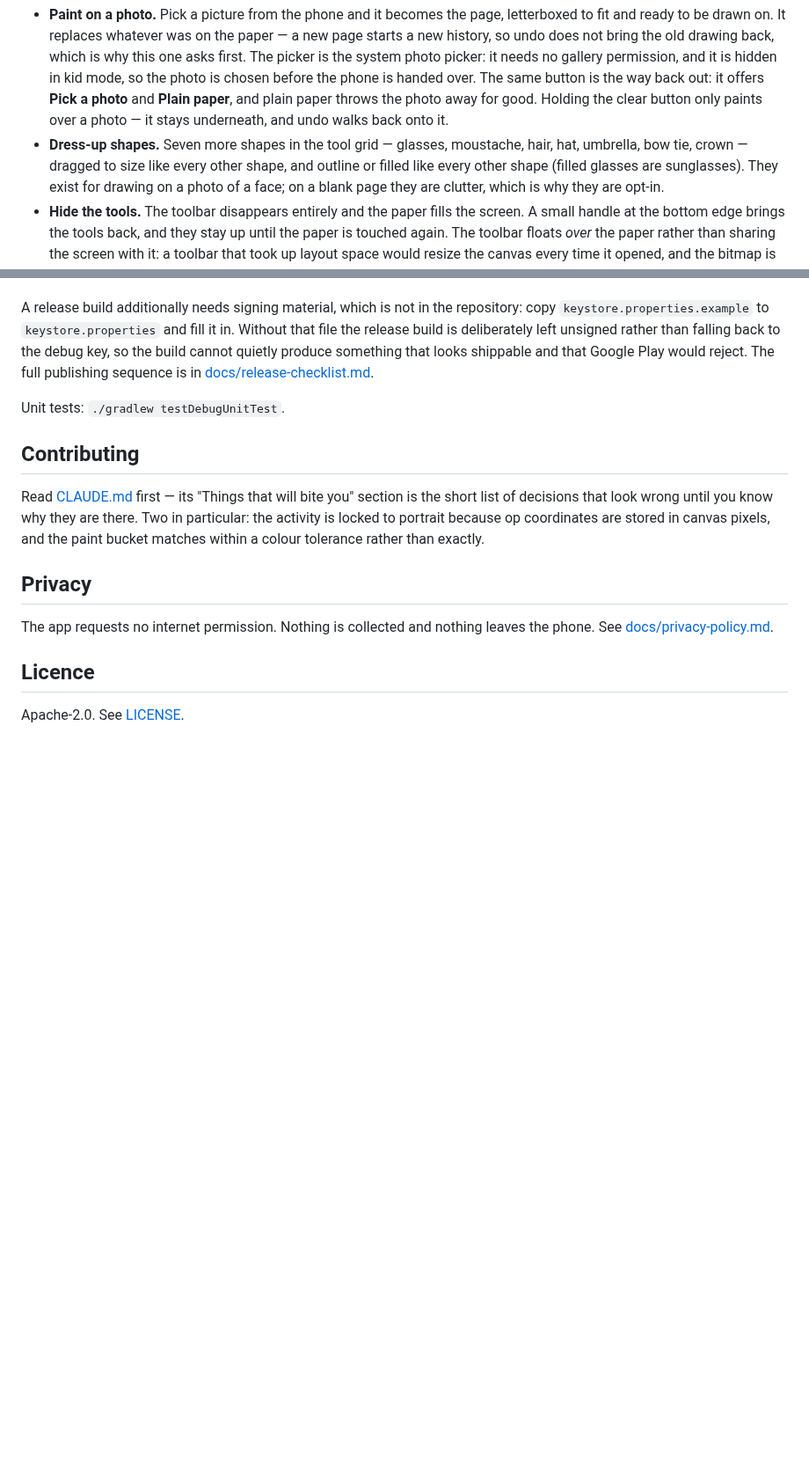
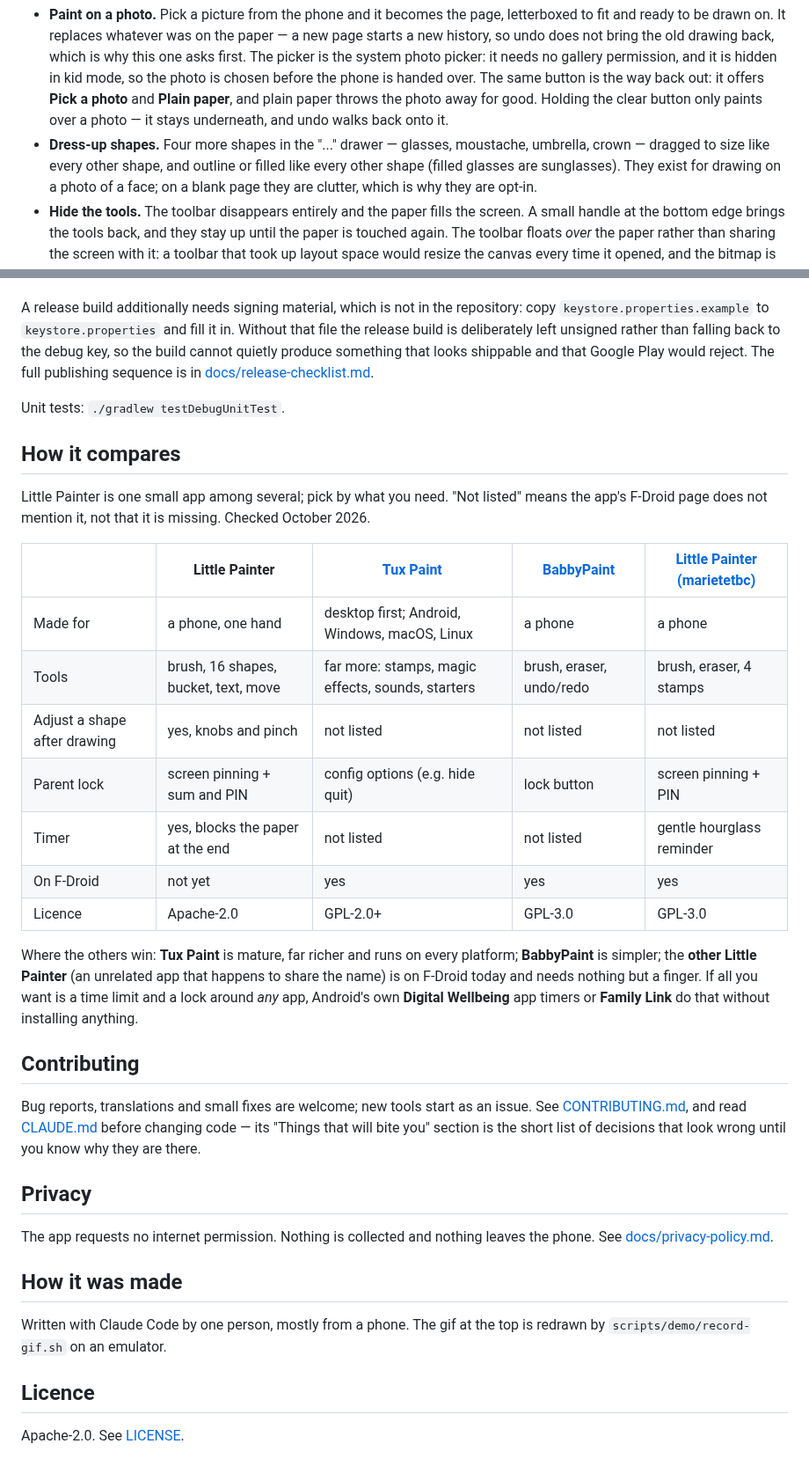
Before and after one commit to waterplane-dev/child-paint, a Markdown page: README.md, 2 parts joined by grey strips. Shown at 88% size. Drawn GitHub-style; blank space fills up the shorter version.

```diff
--- a/README.md
+++ b/README.md
@@ -46,8 +83,8 @@ cannot get at either of them.
   it offers **Pick a photo** and **Plain paper**, and plain paper throws the photo
   away for good. Holding the clear button only paints over a photo — it stays
   underneath, and undo walks back onto it.
-- **Dress-up shapes.** Seven more shapes in the tool grid — glasses, moustache,
-  hair, hat, umbrella, bow tie, crown — dragged to size like every other shape,
+- **Dress-up shapes.** Four more shapes in the "..." drawer — glasses,
+  moustache, umbrella, crown — dragged to size like every other shape,
   and outline or filled like every other shape (filled glasses are sunglasses).
   They exist for drawing on a photo of a face; on a blank page they are clutter,
   which is why they are opt-in.
@@ -131,19 +168,46 @@ publishing sequence is in [docs/release-checklist.md](docs/release-checklist.md)
 
 Unit tests: `./gradlew testDebugUnitTest`.
 
+## How it compares
+
+Little Painter is one small app among several; pick by what you need. "Not
+listed" means the app's F-Droid page does not mention it, not that it is
+missing. Checked October 2026.
+
+| | Little Painter | [Tux Paint](https://f-droid.org/en/packages/org.tuxpaint/) | [BabbyPaint](https://f-droid.org/en/packages/dev.alexjyong.babbypaint/) | [Little Painter (marietetbc)](https://f-droid.org/en/packages/io.github.marietetbc.littlepainter/) |
+|---|---|---|---|---|
+| Made for | a phone, one hand | desktop first; Android, Windows, macOS, Linux | a phone | a phone |
+| Tools | brush, 16 shapes, bucket, text, move | far more: stamps, magic effects, sounds, starters | brush, eraser, undo/redo | brush, eraser, 4 stamps |
+| Adjust a shape after drawing | yes, knobs and pinch | not listed | not listed | not listed |
+| Parent lock | screen pinning + sum and PIN | config options (e.g. hide quit) | lock button | screen pinning + PIN |
+| Timer | yes, blocks the paper at the end | not listed | not listed | gentle hourglass reminder |
+| On F-Droid | not yet | yes | yes | yes |
+| Licence | Apache-2.0 | GPL-2.0+ | GPL-3.0 | GPL-3.0 |
+
+Where the others win: **Tux Paint** is mature, far richer and runs on every
+platform; **BabbyPaint** is simpler; the **other Little Painter** (an unrelated
+app that happens to share the name) is on F-Droid today and needs nothing but
+a finger. If all you want is a time limit and a lock around *any* app,
+Android's own **Digital Wellbeing** app timers or **Family Link** do that
+without installing anything.
+
 ## Contributing
 
-Read [CLAUDE.md](CLAUDE.md) first — its "Things that will bite you" section is
-the short list of decisions that look wrong until you know why they are there.
-Two in particular: the activity is locked to portrait because op coordinates are
-stored in canvas pixels, and the paint bucket matches within a colour tolerance
-rather than exactly.
+Bug reports, translations and small fixes are welcome; new tools start as an
+issue. See [CONTRIBUTING.md](CONTRIBUTING.md), and read [CLAUDE.md](CLAUDE.md)
+before changing code — its "Things that will bite you" section is the short
+list of decisions that look wrong until you know why they are there.
 
 ## Privacy
 
 The app requests no internet permission. Nothing is collected and nothing leaves
 the phone. See [docs/privacy-policy.md](docs/privacy-policy.md).
 
+## How it was made
+
+Written with Claude Code by one person, mostly from a phone. The gif at the top
+is redrawn by `scripts/demo/record-gif.sh` on an emulator.
+
 ## Licence
 
 Apache-2.0. See [LICENSE](LICENSE).
```
Also changed, not shown: other parts of README.md (+49 -12 lines), CONTRIBUTING.md (added, +45 -0 lines), SECURITY.md (added, +25 -0 lines), docs/demo.gif (added), 8 other files.
